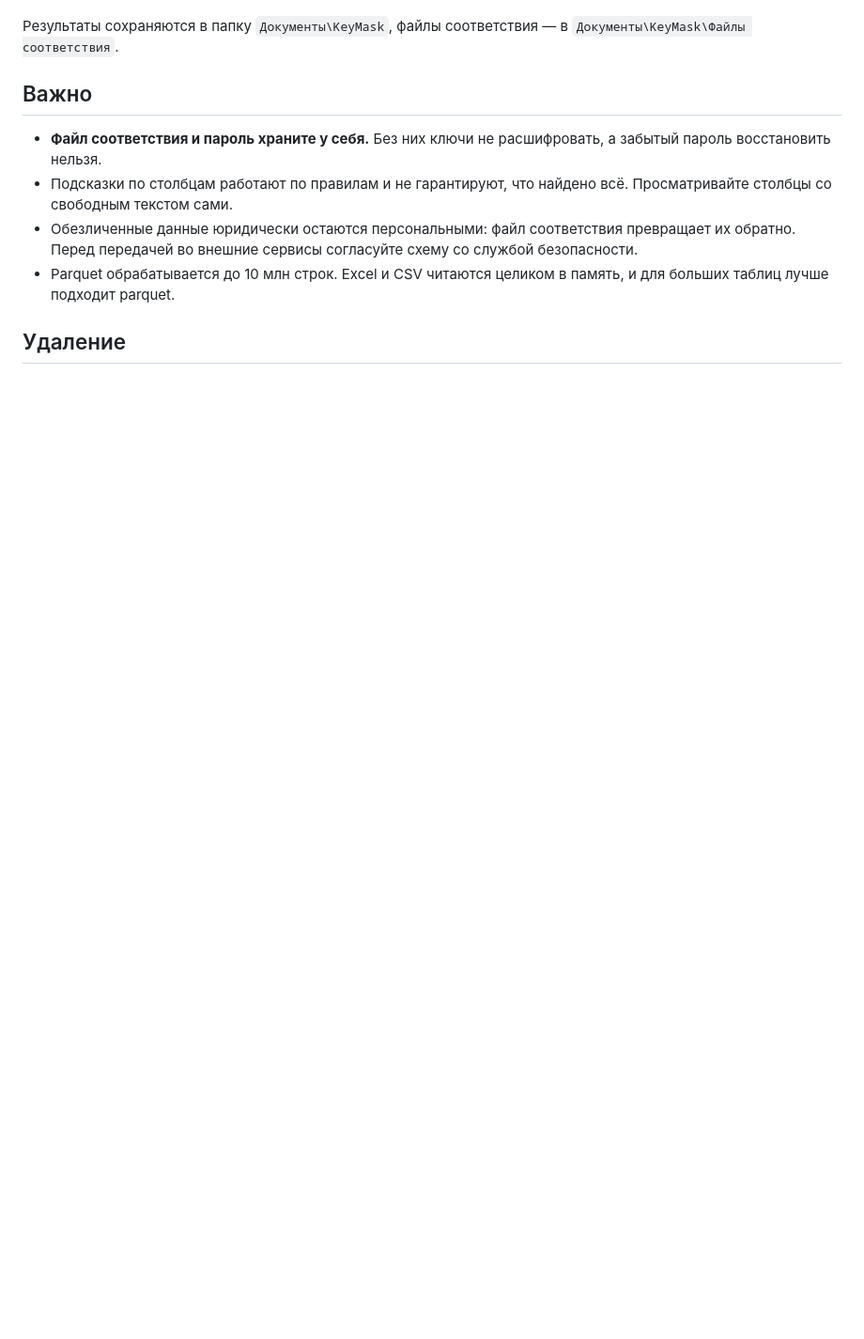
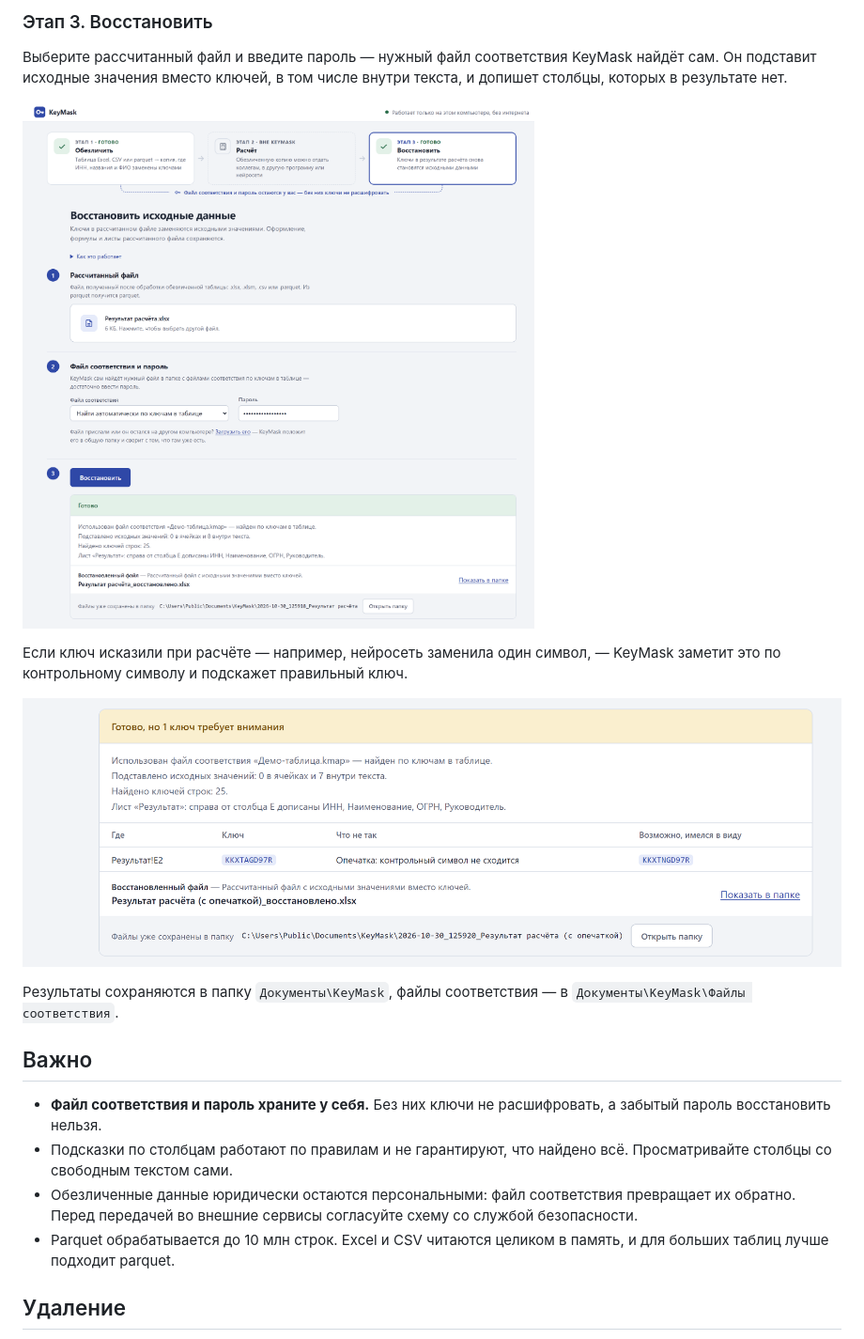
Before and after one commit to veryrarebo/KeyMask, a Markdown page: README.md, the part around one of its changes. Shown at 94% size. Rendered like a GitHub page; pictures changed too: screenshots/04-restored.png (added), screenshots/05-typo.png (added); blank space fills up the shorter version.

```diff
--- a/README.md
+++ b/README.md
@@ -36,3 +49,12 @@ KeyMask обезличивает таблицы Excel, CSV и parquet: заме
+### Этап 3. Восстановить
+
+Выберите рассчитанный файл и введите пароль — нужный файл соответствия KeyMask найдёт сам. Он подставит исходные значения вместо ключей, в том числе внутри текста, и допишет столбцы, которых в результате нет.
+
+![Восстановление: ключи заменены исходными значениями, недостающие столбцы дописаны](screenshots/04-restored.png)
+
+Если ключ исказили при расчёте — например, нейросеть заменила один символ, — KeyMask заметит это по контрольному символу и подскажет правильный ключ.
+
+![Отчёт об искажённом ключе с подсказкой правильного](screenshots/05-typo.png)
 
 Результаты сохраняются в папку `Документы\KeyMask`, файлы соответствия — в `Документы\KeyMask\Файлы соответствия`.
 
```
Also changed, not shown: other parts of README.md (+17 -4 lines), screenshots/01-start.png (added), screenshots/02-columns.png (added), screenshots/03-anonymized.png (added).
